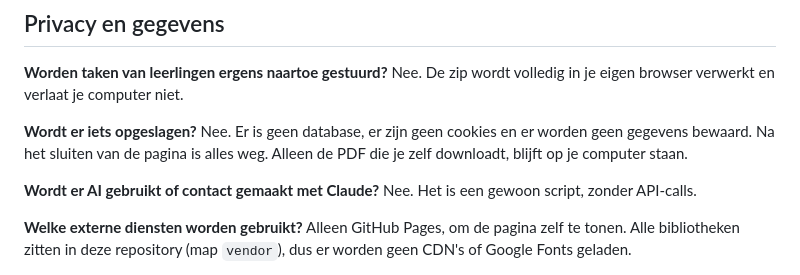
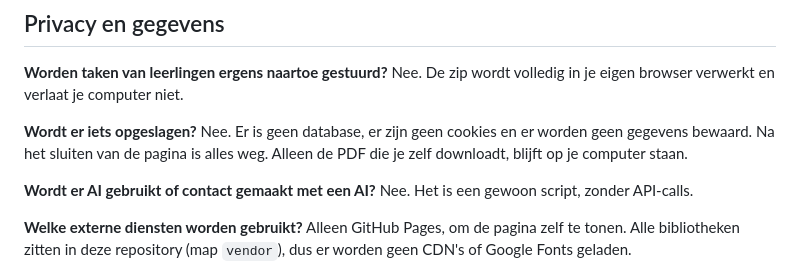
Before and after one commit to NathalieSJ/Printklaar, a Markdown page: README.md, the part around the change. GitHub-like rendering.

Commit message:
Update AI contact question in README

```diff
--- a/README.md
+++ b/README.md
@@ -48,7 +48,7 @@ Nee. De zip wordt volledig in je eigen browser verwerkt en verlaat je computer n
 **Wordt er iets opgeslagen?**
 Nee. Er is geen database, er zijn geen cookies en er worden geen gegevens bewaard. Na het sluiten van de pagina is alles weg. Alleen de PDF die je zelf downloadt, blijft op je computer staan.
 
-**Wordt er AI gebruikt of contact gemaakt met Claude?**
+**Wordt er AI gebruikt of contact gemaakt met een AI?**
 Nee. Het is een gewoon script, zonder API-calls.
 
 **Welke externe diensten worden gebruikt?**
```
